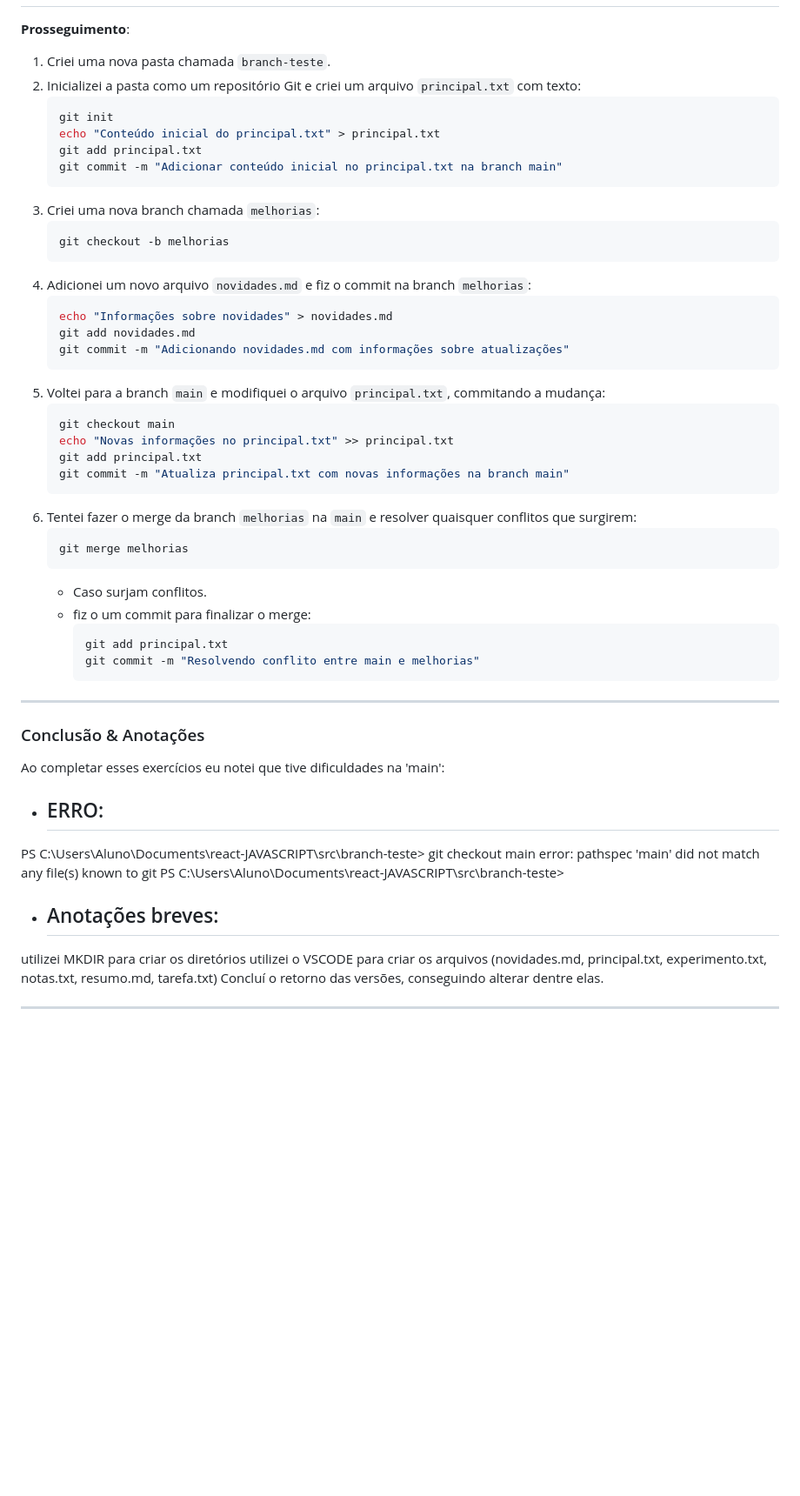
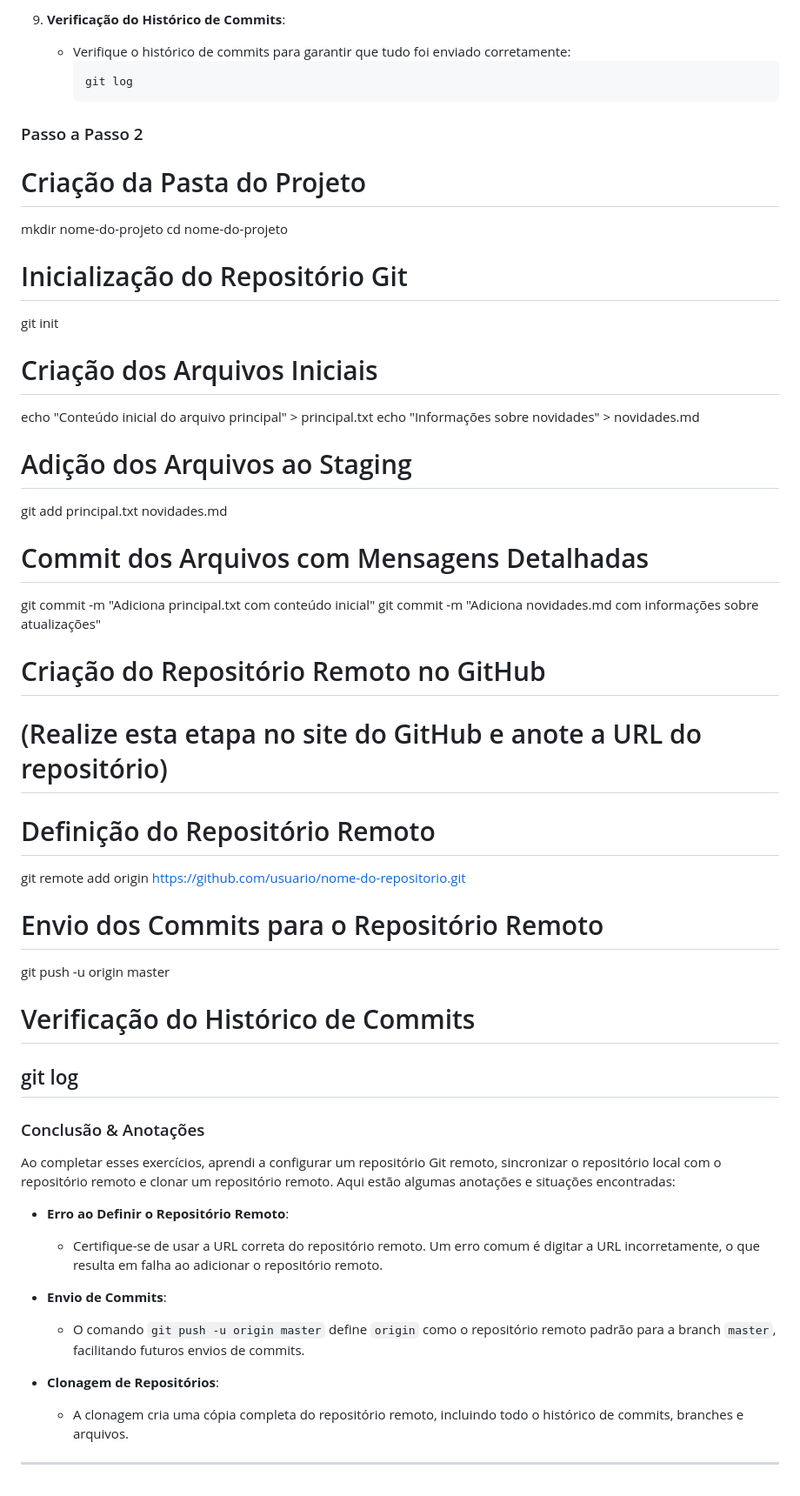
Before and after one commit to Leonoelbit/vai-se-tornar-git, a Markdown page: README.md, the part around one of its changes. Shown at 87% size. Drawn GitHub-style; blank space fills up the shorter version.

````diff
--- a/README.md
+++ b/README.md
@@ -77,57 +91,54 @@ Esse documento detalha os q fizexercícios da Aula 01, com o objetivo de pratica
+9. **Verificação do Histórico de Commits**:
+   - Verifique o histórico de commits para garantir que tudo foi enviado corretamente:
+     ```bash
+     git log
+     ```
+
+### Passo a Passo 2
 
 
-**Prosseguimento**:
+# Criação da Pasta do Projeto
+mkdir nome-do-projeto
+cd nome-do-projeto
 
-1. Criei uma nova pasta chamada `branch-teste`.
-2. Inicializei a pasta como um repositório Git e criei um arquivo `principal.txt` com texto:
-   ```bash
-   git init
-   echo "Conteúdo inicial do principal.txt" > principal.txt
-   git add principal.txt
-   git commit -m "Adicionar conteúdo inicial no principal.txt na branch main"
-   ```
-3. Criei uma nova branch chamada `melhorias`:
-   ```bash
-   git checkout -b melhorias
-   ```
-4. Adicionei um novo arquivo `novidades.md` e fiz o commit na branch `melhorias`:
-   ```bash
-   echo "Informações sobre novidades" > novidades.md
-   git add novidades.md
-   git commit -m "Adicionando novidades.md com informações sobre atualizações"
-   ```
-5. Voltei para a branch `main` e modifiquei o arquivo `principal.txt`, commitando a mudança:
-   ```bash
-   git checkout main
-   echo "Novas informações no principal.txt" >> principal.txt
-   git add principal.txt
-   git commit -m "Atualiza principal.txt com novas informações na branch main"
-   ```
-6. Tentei fazer o merge da branch `melhorias` na `main` e resolver quaisquer conflitos que surgirem:
-   ```bash
-   git merge melhorias
-   ```
-   - Caso surjam conflitos.
-   - fiz o um commit para finalizar o merge:
-     ```bash
-     git add principal.txt
-     git commit -m "Resolvendo conflito entre main e melhorias"
-     ```
+# Inicialização do Repositório Git
+git init
 
+# Criação dos Arquivos Iniciais
+echo "Conteúdo inicial do arquivo principal" > principal.txt
+echo "Informações sobre novidades" > novidades.md
+
+# Adição dos Arquivos ao Staging
+git add principal.txt novidades.md
+
+# Commit dos Arquivos com Mensagens Detalhadas
+git commit -m "Adiciona principal.txt com conteúdo inicial"
+git commit -m "Adiciona novidades.md com informações sobre atualizações"
+
+# Criação do Repositório Remoto no GitHub
+# (Realize esta etapa no site do GitHub e anote a URL do repositório)
+
+# Definição do Repositório Remoto
+git remote add origin https://github.com/usuario/nome-do-repositorio.git
+
+# Envio dos Commits para o Repositório Remoto
+git push -u origin master
+
+# Verificação do Histórico de Commits
+git log
 ---
 
 ### Conclusão & Anotações
 
-Ao completar esses exercícios eu notei que tive dificuldades na 'main':
+Ao completar esses exercícios, aprendi a configurar um repositório Git remoto, sincronizar o repositório local com o repositório remoto e clonar um repositório remoto. Aqui estão algumas anotações e situações encontradas:
 
-- ## ERRO:
- PS C:\Users\Aluno\Documents\react-JAVASCRIPT\src\branch-teste> git checkout main
- error: pathspec 'main' did not match any file(s) known to git
- PS C:\Users\Aluno\Documents\react-JAVASCRIPT\src\branch-teste>
+- **Erro ao Definir o Repositório Remoto**:
+  - Certifique-se de usar a URL correta do repositório remoto. Um erro comum é digitar a URL incorretamente, o que resulta em falha ao adicionar o repositório remoto.
 
-- ## Anotações breves:
- utilizei MKDIR para criar os diretórios
- utilizei o VSCODE para criar os arquivos (novidades.md, principal.txt, experimento.txt, notas.txt, resumo.md, tarefa.txt)
- Concluí o retorno das versões, conseguindo alterar dentre elas.
+- **Envio de Commits**:
+  - O comando `git push -u origin master` define `origin` como o repositório remoto padrão para a branch `master`, facilitando futuros envios de commits.
+
+- **Clonagem de Repositórios**:
+  - A clonagem cria uma cópia completa do repositório remoto, incluindo todo o histórico de commits, branches e arquivos.
 
 ---
````
Also changed, not shown: other parts of README.md (+72 -58 lines).
